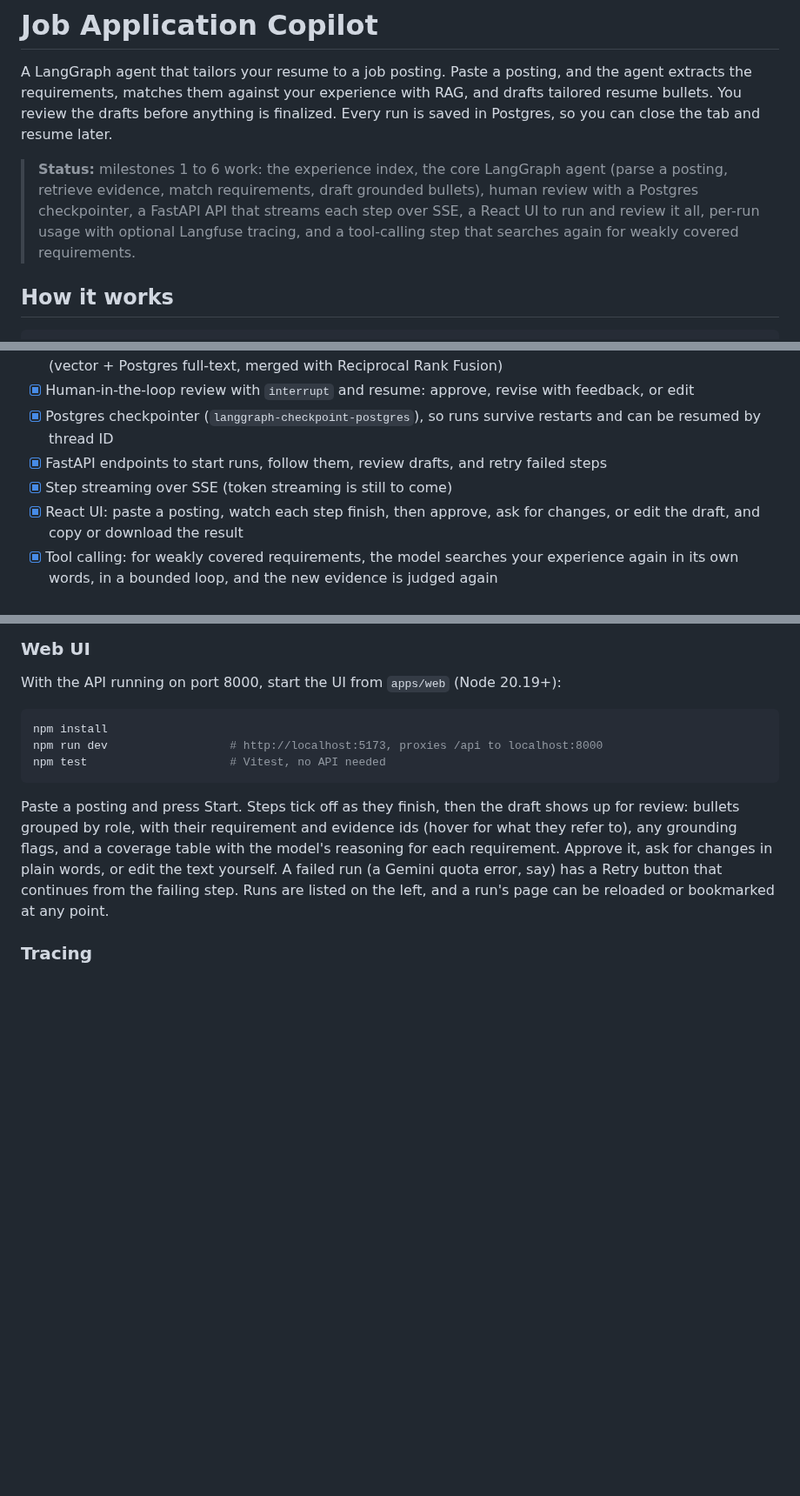
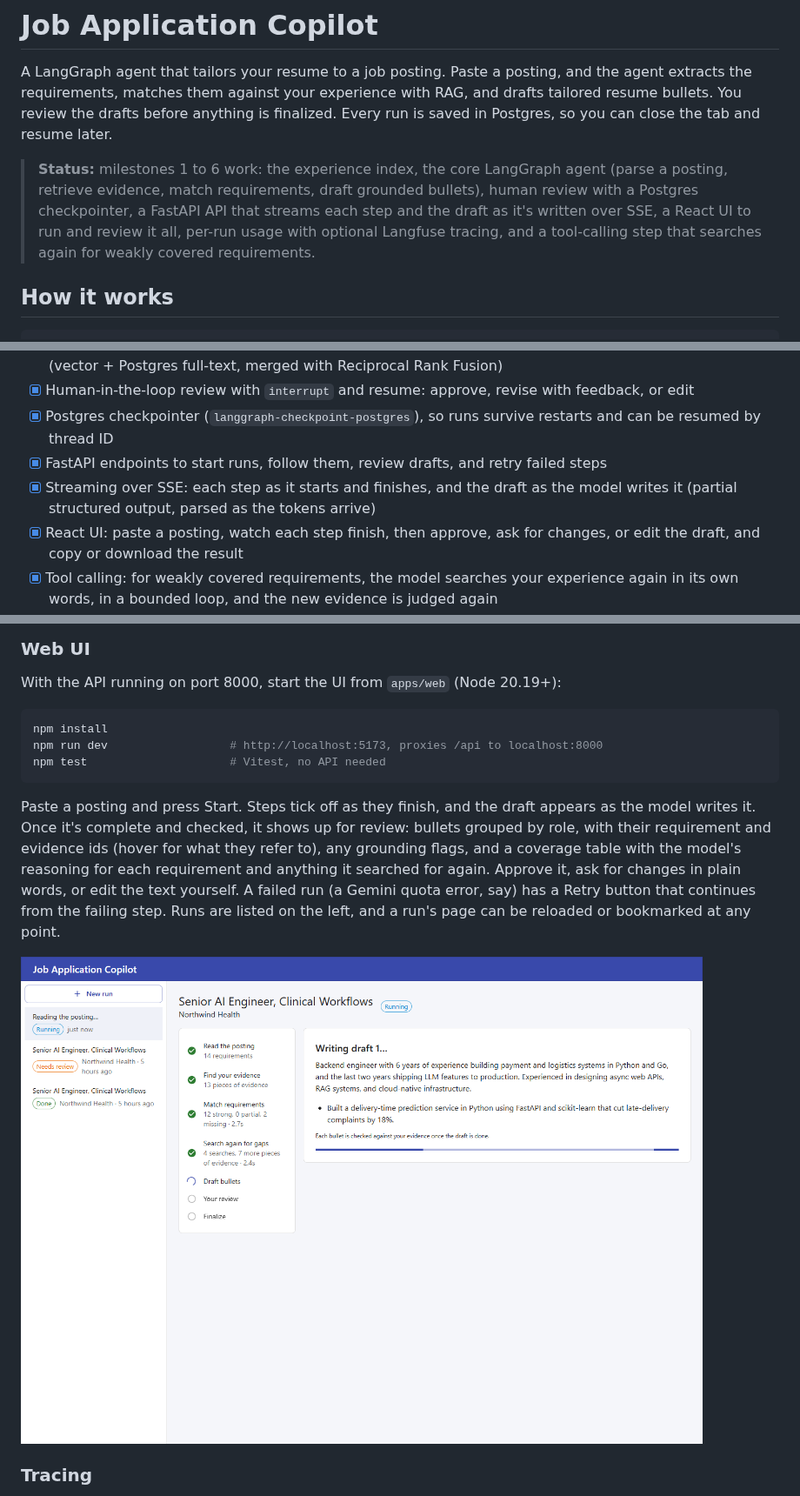
Before and after one commit to Eric-Souza/job-application-copilot, a Markdown page: README.md, 3 parts joined by grey strips. Shown at 87% size. GitHub-like rendering; pictures changed too: docs/live-draft.png (added); blank space fills up the shorter version.

````diff
--- a/README.md
+++ b/README.md
@@ -2,7 +2,7 @@
 
 A LangGraph agent that tailors your resume to a job posting. Paste a posting, and the agent extracts the requirements, matches them against your experience with RAG, and drafts tailored resume bullets. You review the drafts before anything is finalized. Every run is saved in Postgres, so you can close the tab and resume later.
 
-> **Status:** milestones 1 to 6 work: the experience index, the core LangGraph agent (parse a posting, retrieve evidence, match requirements, draft grounded bullets), human review with a Postgres checkpointer, a FastAPI API that streams each step over SSE, a React UI to run and review it all, per-run usage with optional Langfuse tracing, and a tool-calling step that searches again for weakly covered requirements.
+> **Status:** milestones 1 to 6 work: the experience index, the core LangGraph agent (parse a posting, retrieve evidence, match requirements, draft grounded bullets), human review with a Postgres checkpointer, a FastAPI API that streams each step and the draft as it's written over SSE, a React UI to run and review it all, per-run usage with optional Langfuse tracing, and a tool-calling step that searches again for weakly covered requirements.
 
 ## How it works
 
@@ -32,7 +32,7 @@ parse_posting ──► retrieve_experience ──► match_requirements ──
 - [x] Human-in-the-loop review with `interrupt` and resume: approve, revise with feedback, or edit
 - [x] Postgres checkpointer (`langgraph-checkpoint-postgres`), so runs survive restarts and can be resumed by thread ID
 - [x] FastAPI endpoints to start runs, follow them, review drafts, and retry failed steps
-- [x] Step streaming over SSE (token streaming is still to come)
+- [x] Streaming over SSE: each step as it starts and finishes, and the draft as the model writes it (partial structured output, parsed as the tokens arrive)
 - [x] React UI: paste a posting, watch each step finish, then approve, ask for changes, or edit the draft, and copy or download the result
 - [x] Tool calling: for weakly covered requirements, the model searches your experience again in its own words, in a bounded loop, and the new evidence is judged again
 - [x] Per-run usage (model calls, tokens, time) and Langfuse tracing of every step and prompt
@@ -197,7 +197,9 @@ npm run dev                  # http://localhost:5173, proxies /api to localhost:
 npm test                     # Vitest, no API needed
 ```
 
-Paste a posting and press Start. Steps tick off as they finish, then the draft shows up for review: bullets grouped by role, with their requirement and evidence ids (hover for what they refer to), any grounding flags, and a coverage table with the model's reasoning for each requirement. Approve it, ask for changes in plain words, or edit the text yourself. A failed run (a Gemini quota error, say) has a Retry button that continues from the failing step. Runs are listed on the left, and a run's page can be reloaded or bookmarked at any point.
+Paste a posting and press Start. Steps tick off as they finish, and the draft appears as the model writes it. Once it's complete and checked, it shows up for review: bullets grouped by role, with their requirement and evidence ids (hover for what they refer to), any grounding flags, and a coverage table with the model's reasoning for each requirement and anything it searched for again. Approve it, ask for changes in plain words, or edit the text yourself. A failed run (a Gemini quota error, say) has a Retry button that continues from the failing step. Runs are listed on the left, and a run's page can be reloaded or bookmarked at any point.
+
+![The draft streaming in while the agent writes it](docs/live-draft.png)
 
 ### Tracing
 
````
Also changed, not shown: other parts of README.md (+1 -1 lines), 13 other files.
